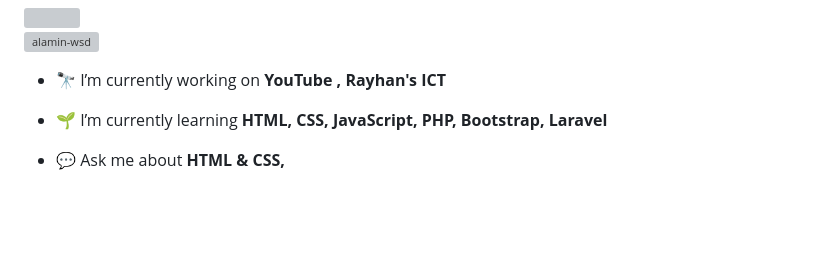
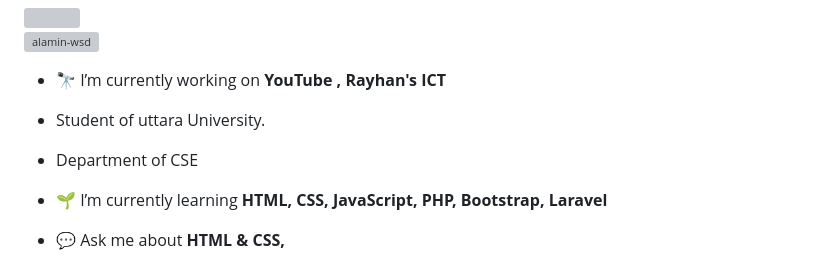
Before and after one commit to alamin-wsd/alamin-wsd, a Markdown page: README.md, the part around the change. GitHub-like rendering; blank space fills up the shorter version; grey boxes are pictures that could not be loaded.

```diff
--- a/README.md
+++ b/README.md
@@ -4,6 +4,8 @@
 <p align="left"> <img src="https://komarev.com/ghpvc/?username=alamin-wsd&label=Profile%20views&color=0e75b6&style=flat" alt="alamin-wsd" /> </p>
 
 - 🔭 I’m currently working on **YouTube , Rayhan's ICT**
+- Student of uttara University.
+- Department of CSE
 
 - 🌱 I’m currently learning **HTML, CSS, JavaScript, PHP, Bootstrap, Laravel**
 
```
